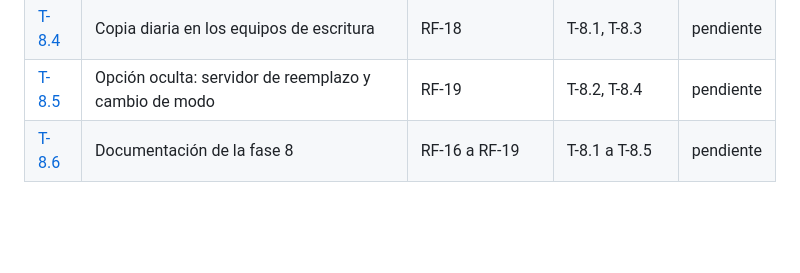
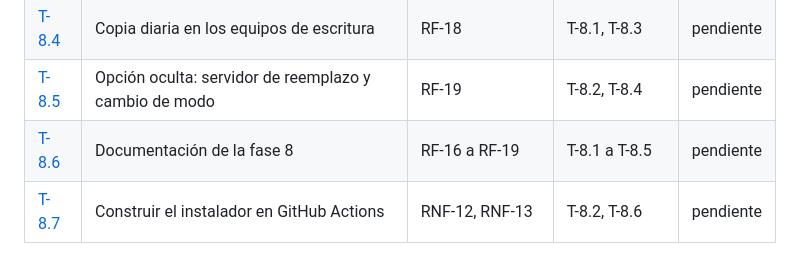
Before and after one commit to Demiannnnnn/Cesfam-Boxs, a Markdown page: tasks/README.md, the part around the change. Drawn GitHub-style; blank space fills up the shorter version.

```diff
--- a/tasks/README.md
+++ b/tasks/README.md
@@ -121,3 +121,4 @@ cumplida. Plantilla: [`_plantilla.md`](_plantilla.md).
 | [T-8.4](fase-8/T-8.4-copia-diaria.md) | Copia diaria en los equipos de escritura | RF-18 | T-8.1, T-8.3 | pendiente |
 | [T-8.5](fase-8/T-8.5-servidor-de-reemplazo.md) | Opción oculta: servidor de reemplazo y cambio de modo | RF-19 | T-8.2, T-8.4 | pendiente |
 | [T-8.6](fase-8/T-8.6-documentacion-fase-8.md) | Documentación de la fase 8 | RF-16 a RF-19 | T-8.1 a T-8.5 | pendiente |
+| [T-8.7](fase-8/T-8.7-instalador-ci.md) | Construir el instalador en GitHub Actions | RNF-12, RNF-13 | T-8.2, T-8.6 | pendiente |
```
Also changed, not shown: tasks/fase-8/T-8.7-instalador-ci.md (added, +62 -0 lines).
